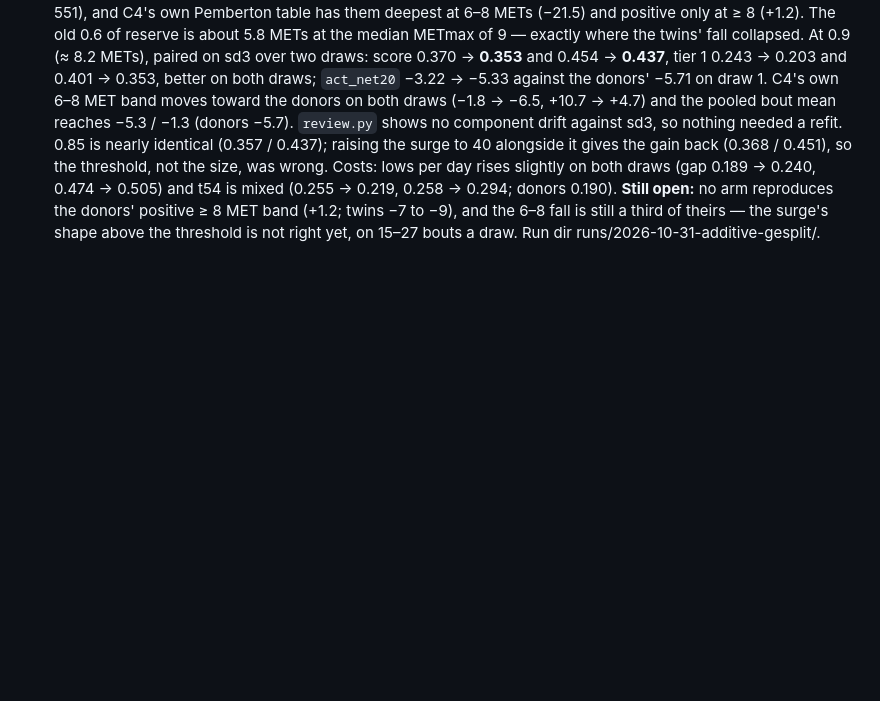
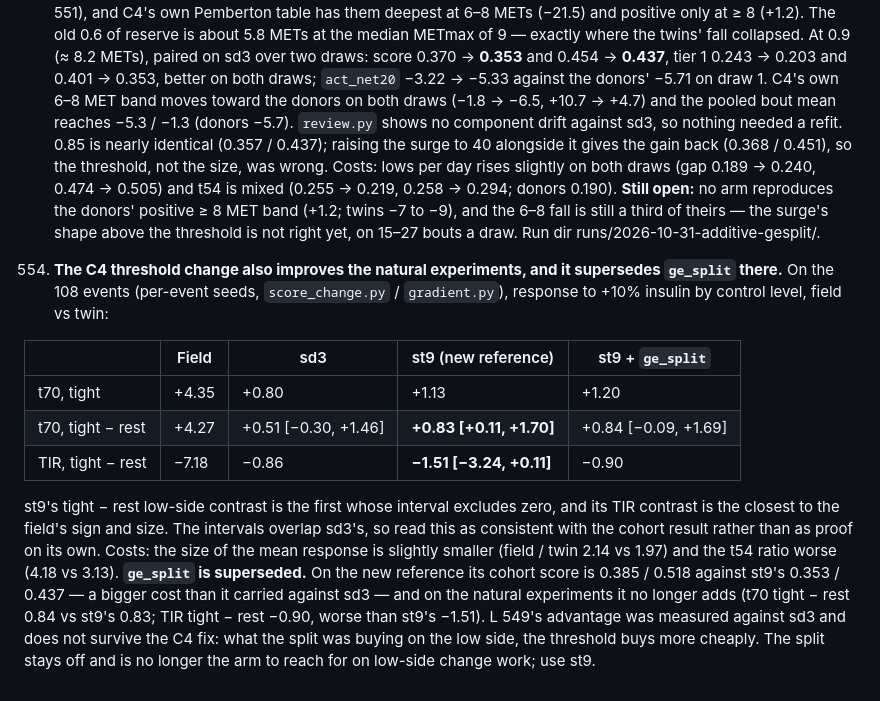
Before and after one commit to loopkitdev/LoopEval, a Markdown page: docs/additive/LESSONS.md, the part around the change. GitHub-like rendering; blank space fills up the shorter version.

Commit message:
additive: LESSONS 555 - the C4 threshold also improves the natural experiments and supersedes ge_split there

```diff
--- a/docs/additive/LESSONS.md
+++ b/docs/additive/LESSONS.md
@@ -855,3 +855,23 @@ evidence to the evidence files.
    0.474 → 0.505) and t54 is mixed (0.255 → 0.219, 0.258 → 0.294; donors 0.190). **Still open:** no arm reproduces the
    donors' positive ≥ 8 MET band (+1.2; twins −7 to −9), and the 6–8 fall is still a third of theirs — the surge's
    shape above the threshold is not right yet, on 15–27 bouts a draw. Run dir runs/2026-10-31-additive-gesplit/.
+
+555. **The C4 threshold change also improves the natural experiments, and it supersedes `ge_split` there.** On the 108
+   events (per-event seeds, `score_change.py` / `gradient.py`), response to +10% insulin by control level, field vs
+   twin:
+
+   | | Field | sd3 | st9 (new reference) | st9 + `ge_split` |
+   |---|---|---|---|---|
+   | t70, tight | +4.35 | +0.80 | +1.13 | +1.20 |
+   | t70, tight − rest | +4.27 | +0.51 [−0.30, +1.46] | **+0.83 [+0.11, +1.70]** | +0.84 [−0.09, +1.69] |
+   | TIR, tight − rest | −7.18 | −0.86 | **−1.51 [−3.24, +0.11]** | −0.90 |
+
+   st9's tight − rest low-side contrast is the first whose interval excludes zero, and its TIR contrast is the closest
+   to the field's sign and size. The intervals overlap sd3's, so read this as consistent with the cohort result rather
+   than as proof on its own. Costs: the size of the mean response is slightly smaller (field / twin 2.14 vs 1.97) and
+   the t54 ratio worse (4.18 vs 3.13).
+   **`ge_split` is superseded.** On the new reference its cohort score is 0.385 / 0.518 against st9's 0.353 / 0.437 —
+   a bigger cost than it carried against sd3 — and on the natural experiments it no longer adds (t70 tight − rest 0.84
+   vs st9's 0.83; TIR tight − rest −0.90, worse than st9's −1.51). L 549's advantage was measured against sd3 and does
+   not survive the C4 fix: what the split was buying on the low side, the threshold buys more cheaply. The split stays
+   off and is no longer the arm to reach for on low-side change work; use st9.
```
Also changed, not shown: docs/agents/additive.md (+1 -1 lines).
